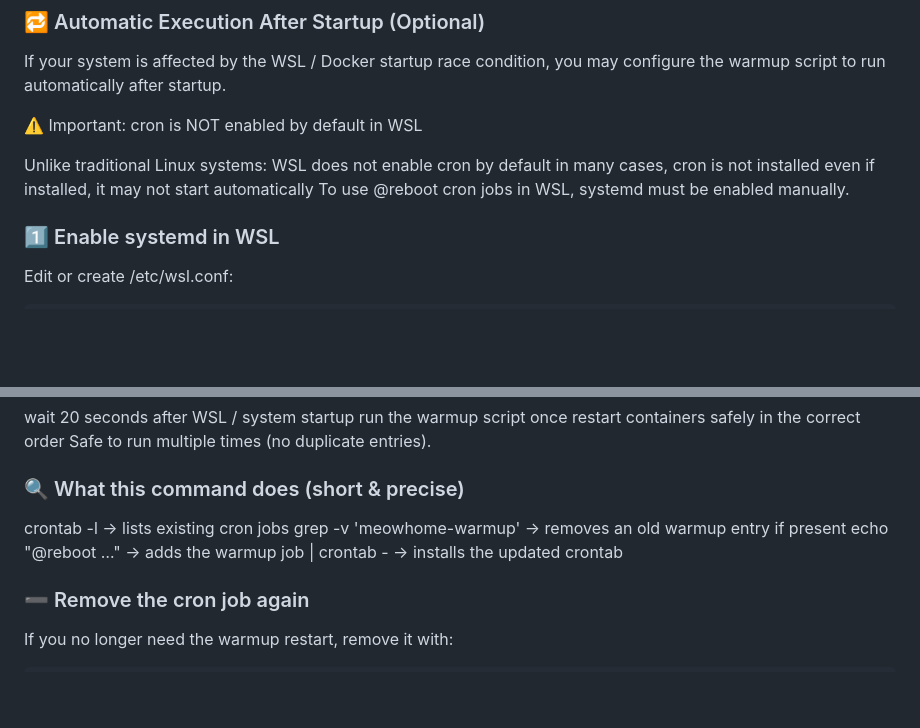
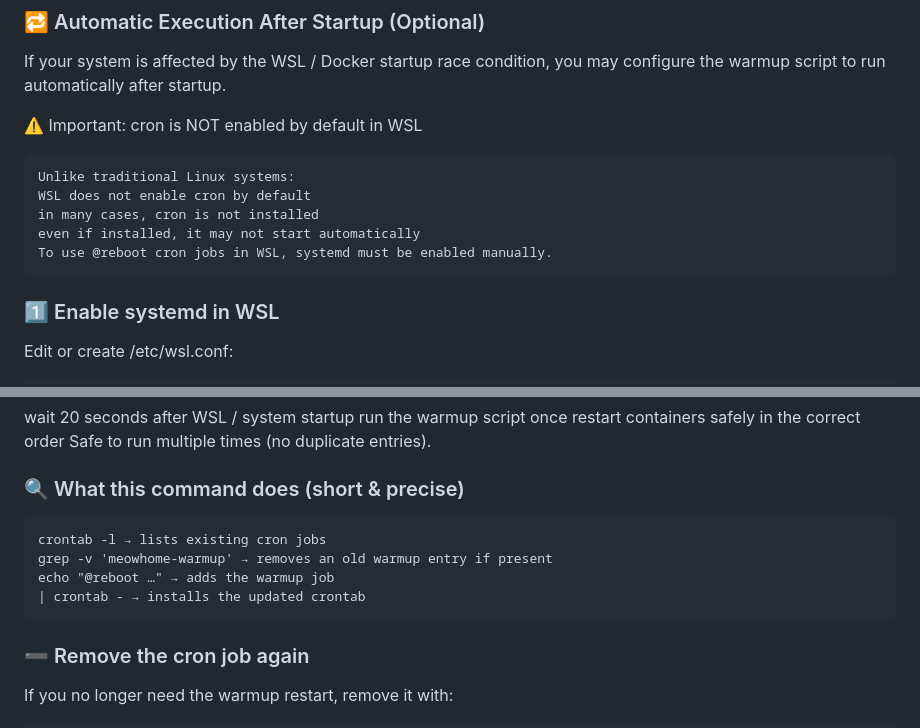
Before and after one commit to meowztho/meowhome-aio-docker-wsl-hosting, a Markdown page: README.md, 2 parts joined by grey strips. Drawn GitHub-style; blank space fills up the shorter version.

Commit message:
Update README with cron job and systemd details
Added information about cron jobs and systemd in WSL.

````diff
--- a/README.md
+++ b/README.md
@@ -583,13 +583,13 @@ docker compose up -d
 If your system is affected by the WSL / Docker startup race condition, you may configure the warmup script to run automatically after startup.
 
 ⚠️ Important: cron is NOT enabled by default in WSL
-
+```cron
 Unlike traditional Linux systems:
 WSL does not enable cron by default
 in many cases, cron is not installed
 even if installed, it may not start automatically
 To use @reboot cron jobs in WSL, systemd must be enabled manually.
-
+```
 ### 1️⃣ Enable systemd in WSL
 
 Edit or create /etc/wsl.conf:
@@ -626,12 +626,12 @@ restart containers safely in the correct order
 Safe to run multiple times (no duplicate entries).
 
 ### 🔍 What this command does (short & precise)
-
+```cron
 crontab -l → lists existing cron jobs
 grep -v 'meowhome-warmup' → removes an old warmup entry if present
 echo "@reboot …" → adds the warmup job
 | crontab - → installs the updated crontab
-
+```
 ### ➖ Remove the cron job again
 
 If you no longer need the warmup restart, remove it with:
````
